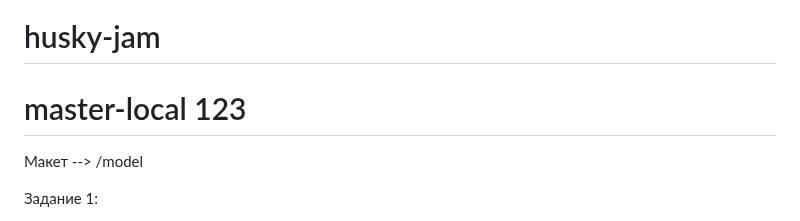
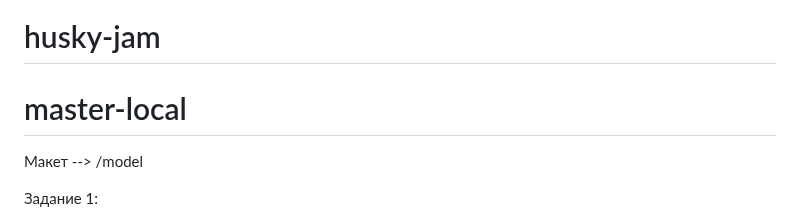
Before and after one commit to acmeCorpsRF/husky-jam, a Markdown page: README.md, the part around the change. Drawn GitHub-style.

Commit message:
origin/master

```diff
--- a/README.md
+++ b/README.md
@@ -1,5 +1,5 @@
 # husky-jam
-# master-local 123
+# master-local
 
 Макет --> /model
 
```
